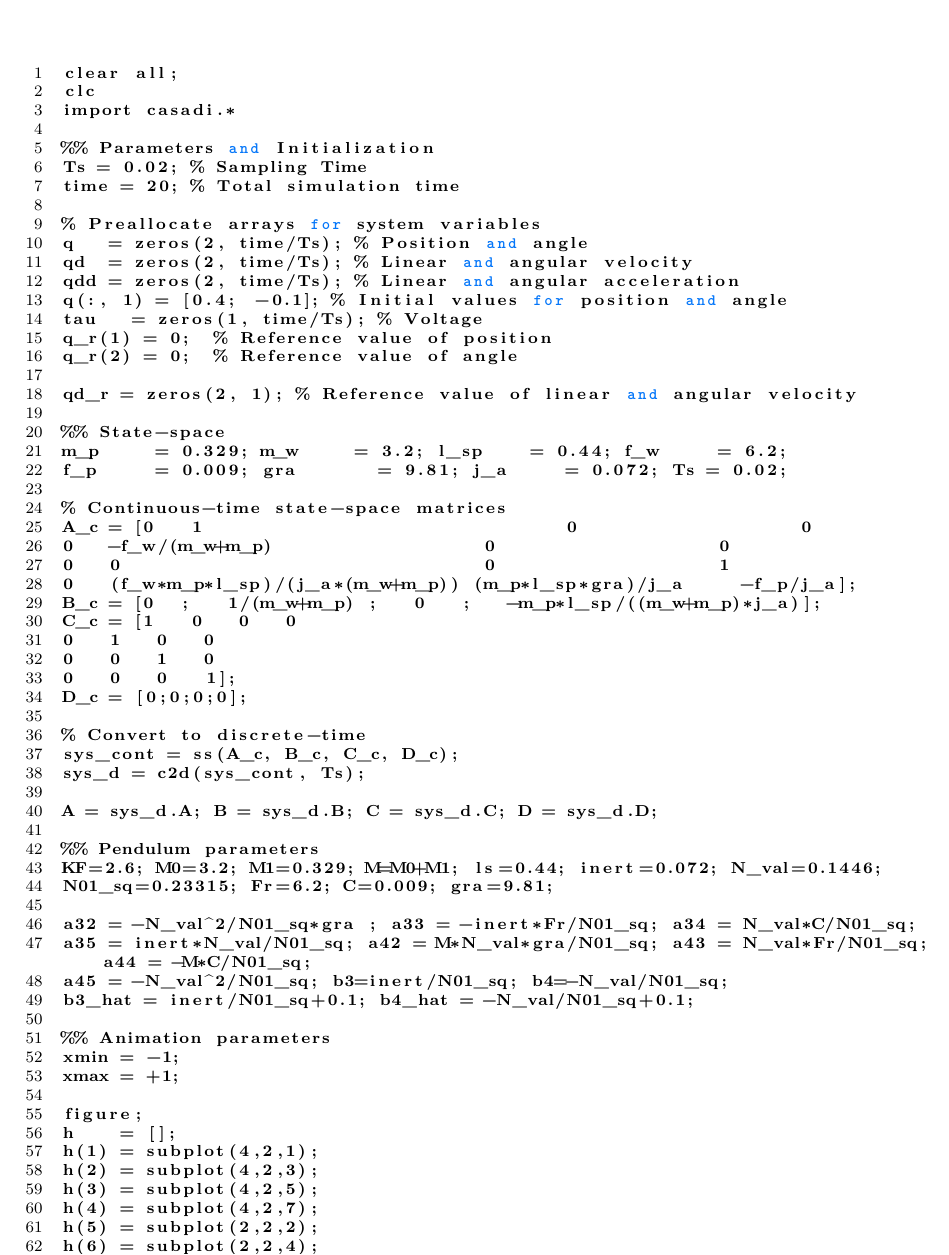
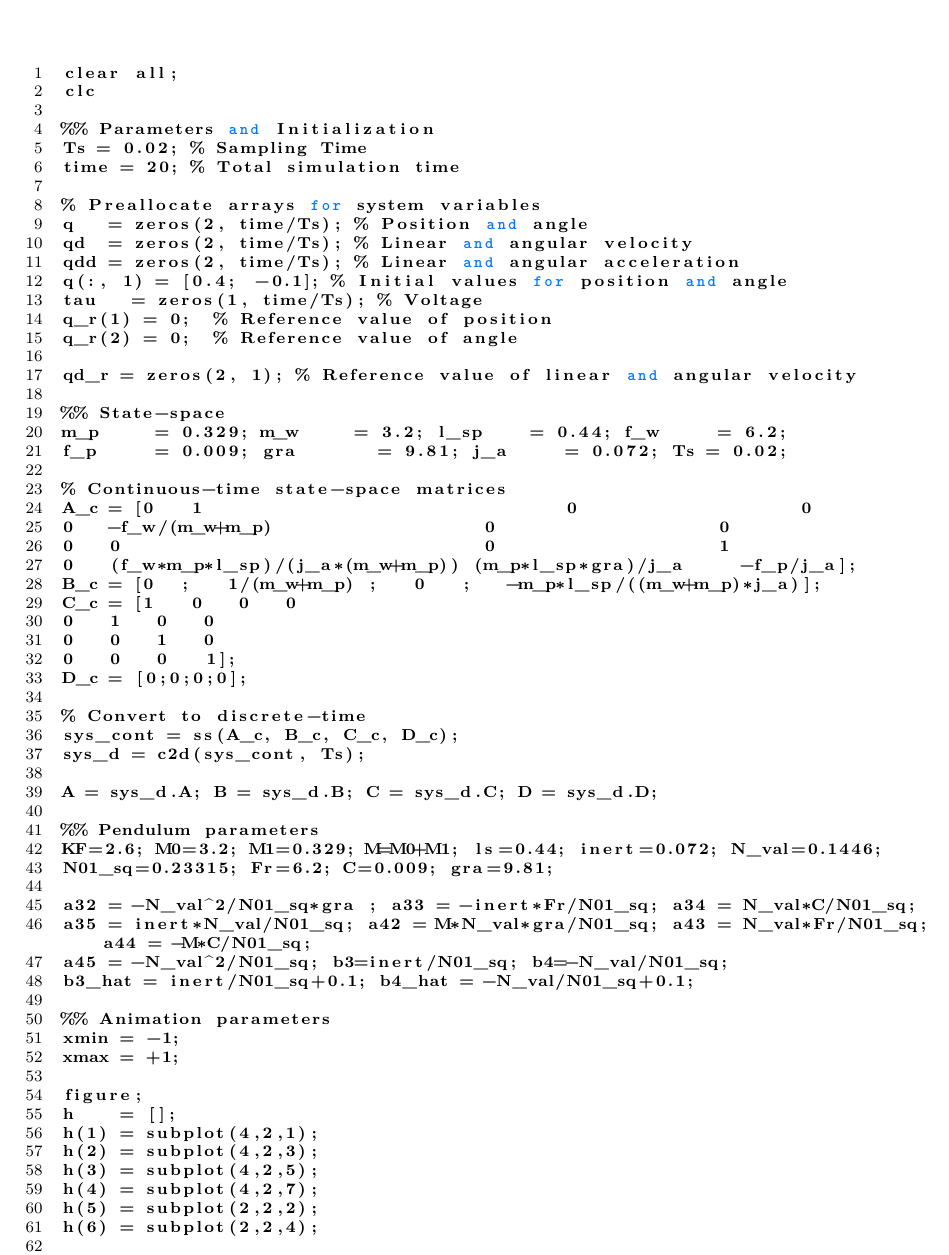
Before and after one commit to cenculis/projectLab, a LaTeX book (latexProject/main.tex, which reads latexProject/lqr.m.tex): part of page 22 of 37, cut so that both start at the same text. Compiled offline with pdfLaTeX.

Commit message:
deleted casadi

```diff
--- a/latexProject/lqr.m.tex
+++ b/latexProject/lqr.m.tex
@@ -4,7 +4,6 @@
 \begin{lstlisting}[numbers=left,basicstyle=\scriptsize,caption={Source code of linear quadratic regulator (Simulation).},captionpos=b]
 clear all;
 clc
-import casadi.*
 
 %% Parameters and Initialization
 Ts = 0.02; % Sampling Time
```
Also changed, not shown: latexProject/mpc.m.tex (+0 -1 lines), 4 other files.
